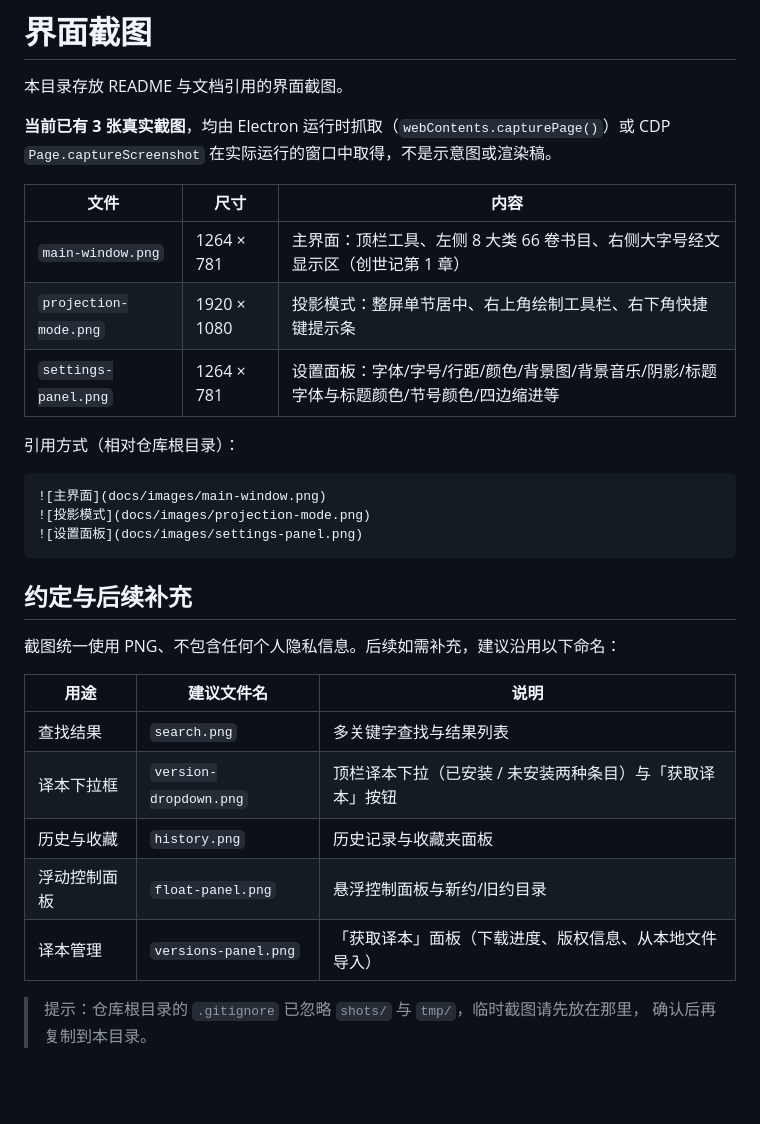
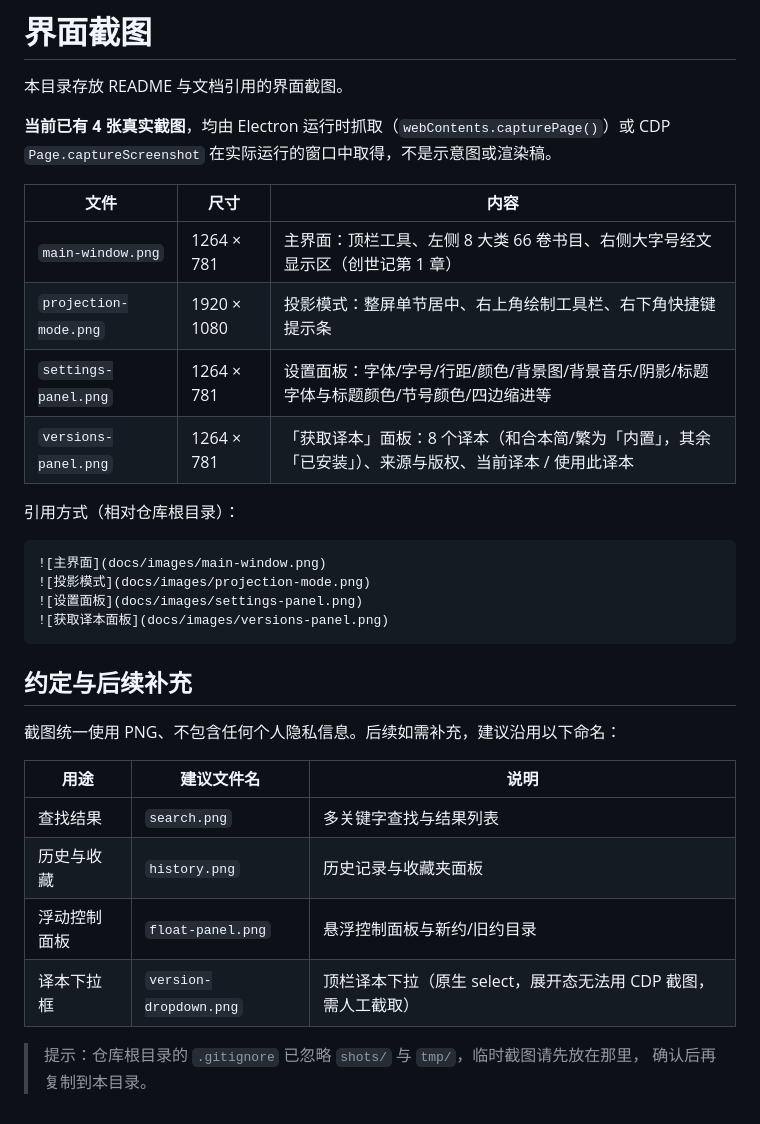
Before and after one commit to fenghaichao/bible-projection, a Markdown page: docs/images/README.md, the part around the change. Drawn GitHub-style; blank space fills up the shorter version.

````diff
--- a/docs/images/README.md
+++ b/docs/images/README.md
@@ -2,7 +2,7 @@
 
 本目录存放 README 与文档引用的界面截图。
 
-**当前已有 3 张真实截图**，均由 Electron 运行时抓取（`webContents.capturePage()`）或 CDP `Page.captureScreenshot`
+**当前已有 4 张真实截图**，均由 Electron 运行时抓取（`webContents.capturePage()`）或 CDP `Page.captureScreenshot`
 在实际运行的窗口中取得，不是示意图或渲染稿。
 
 | 文件 | 尺寸 | 内容 |
@@ -10,6 +10,7 @@
 | `main-window.png` | 1264 × 781 | 主界面：顶栏工具、左侧 8 大类 66 卷书目、右侧大字号经文显示区（创世记第 1 章） |
 | `projection-mode.png` | 1920 × 1080 | 投影模式：整屏单节居中、右上角绘制工具栏、右下角快捷键提示条 |
 | `settings-panel.png` | 1264 × 781 | 设置面板：字体/字号/行距/颜色/背景图/背景音乐/阴影/标题字体与标题颜色/节号颜色/四边缩进等 |
+| `versions-panel.png` | 1264 × 781 | 「获取译本」面板：8 个译本（和合本简/繁为「内置」，其余「已安装」）、来源与版权、当前译本 / 使用此译本 |
 
 引用方式（相对仓库根目录）：
 
@@ -17,6 +18,7 @@
 ![主界面](docs/images/main-window.png)
 ![投影模式](docs/images/projection-mode.png)
 ![设置面板](docs/images/settings-panel.png)
+![获取译本面板](docs/images/versions-panel.png)
 ```
 
 ## 约定与后续补充
@@ -26,10 +28,9 @@
 | 用途 | 建议文件名 | 说明 |
 | --- | --- | --- |
 | 查找结果 | `search.png` | 多关键字查找与结果列表 |
-| 译本下拉框 | `version-dropdown.png` | 顶栏译本下拉（已安装 / 未安装两种条目）与「获取译本」按钮 |
 | 历史与收藏 | `history.png` | 历史记录与收藏夹面板 |
 | 浮动控制面板 | `float-panel.png` | 悬浮控制面板与新约/旧约目录 |
-| 译本管理 | `versions-panel.png` | 「获取译本」面板（下载进度、版权信息、从本地文件导入） |
+| 译本下拉框 | `version-dropdown.png` | 顶栏译本下拉（原生 select，展开态无法用 CDP 截图，需人工截取） |
 
 > 提示：仓库根目录的 `.gitignore` 已忽略 `shots/` 与 `tmp/`，临时截图请先放在那里，
 > 确认后再复制到本目录。
````
Also changed, not shown: README.en.md (+3 -0 lines), README.md (+3 -0 lines), docs/images/versions-panel.png (added).
